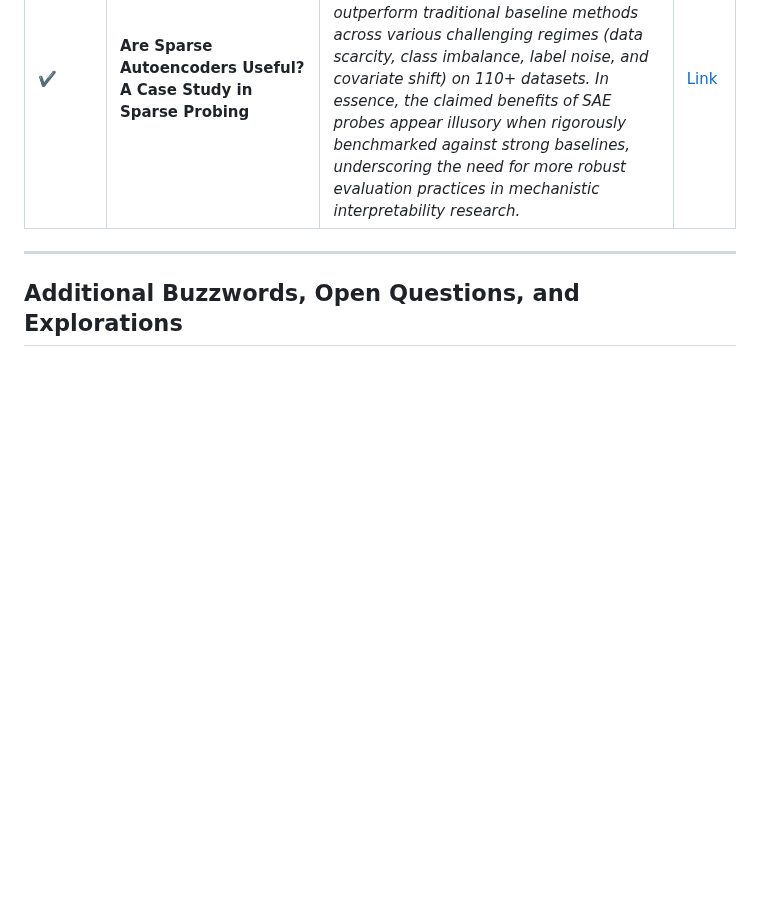
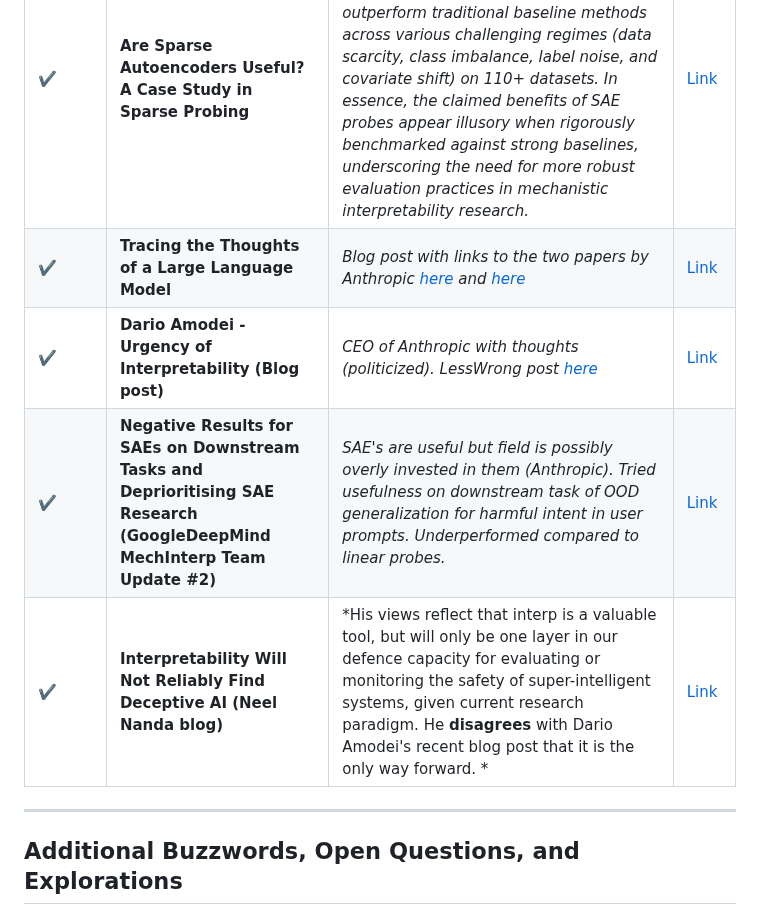
Before and after one commit to JaQtae/MechInterp-L2V, a Markdown page: README.md, the part around the change. Drawn GitHub-style; blank space fills up the shorter version.

Commit message:
Several new posts surrounding SAE's and blog posts

```diff
--- a/README.md
+++ b/README.md
@@ -58,6 +58,10 @@ Materials related to Mechanistic Interpretability using Sparse Autoencoders on L
 | ✔️  | **Jumping Ahead: Improving Reconstruction Fidelity with JumpReLU Sparse Autoencoders**                                          | *Has a positive threshold which indicates when a feature is considered active (and separates it from its magnitude). Alternative to Gated SAE's (Aug vs. Apr), similar interpretability but slightly better reconstruction (at fixed sparsity). Bypasses L0-like loss (L1) and directly uses L0. Estimated via straight-through estimators (STE). Uses KDE to estimate expected probabilities w.r.t. L0 gradient, and they use pseudo-derivatives. Has higher frequency features (like TopK) compared to Gated SAE's, but considered mild improvement of prevailing methods due to no auxillary term.*                         | [Link](https://arxiv.org/pdf/2407.14435)
 | ✔️  | **Sparse Autoencoders Can Interpret Randomly Initialized Transformers**                                          | *They use auto-interp on randomly initialized transformers - the parameters are sampled IID from a Gaussian rather than trained on text data - and find their SAE latents are similarly interpretable as trained variants compared to a control model across different sizes and layers. They conclude (under this metric) this implies the SAE does not capture the computational structure of the model, but rather are inherent to the sparsity of the text data its trained on.*                         | [Link](https://arxiv.org/pdf/2501.17727v1)
 | ✔️  | **Are Sparse Autoencoders Useful? A Case Study in Sparse Probing**                                          | *Concludes that while sparse autoencoder (SAE) probes sometimes show isolated improvements, they do not consistently outperform traditional baseline methods across various challenging regimes (data scarcity, class imbalance, label noise, and covariate shift) on 110+ datasets. In essence, the claimed benefits of SAE probes appear illusory when rigorously benchmarked against strong baselines, underscoring the need for more robust evaluation practices in mechanistic interpretability research.*                         | [Link](https://arxiv.org/pdf/2502.16681)
+| ✔️  | **Tracing the Thoughts of a Large Language Model**                                          | *Blog post with links to the two papers by Anthropic [here](https://transformer-circuits.pub/2025/attribution-graphs/biology.html) and [here](https://transformer-circuits.pub/2025/attribution-graphs/methods.html)*                         | [Link](https://www.lesswrong.com/posts/zsr4rWRASxwmgXfmq/tracing-the-thoughts-of-a-large-language-model)
+| ✔️  | **Dario Amodei - Urgency of Interpretability (Blog post)**                                          | *CEO of Anthropic with thoughts (politicized). LessWrong post [here](https://www.lesswrong.com/posts/SebmGh9HYdd8GZtHA/the-urgency-of-interpretability-dario-amodei)*                         | [Link](https://www.darioamodei.com/post/the-urgency-of-interpretability)
+| ✔️  | **Negative Results for SAEs on Downstream Tasks and Deprioritising SAE Research (GoogleDeepMind MechInterp Team Update #2)**                                          | *SAE's are useful but field is possibly overly invested in them (Anthropic). Tried usefulness on downstream task of OOD generalization for harmful intent in user prompts. Underperformed compared to linear probes.*                         | [Link](https://www.lesswrong.com/posts/4uXCAJNuPKtKBsi28/negative-results-for-saes-on-downstream-tasks)
+| ✔️  | **Interpretability Will Not Reliably Find Deceptive AI (Neel Nanda blog)**                                          | *His views reflect that interp is a valuable tool, but will only be one layer in our defence capacity for evaluating or monitoring the safety of super-intelligent systems, given current research paradigm. He **disagrees** with Dario Amodei's recent blog post that it is the only way forward. *                         | [Link](https://www.lesswrong.com/posts/PwnadG4BFjaER3MGf/interpretability-will-not-reliably-find-deceptive-ai)
 ---
 
 ## Additional Buzzwords, Open Questions, and Explorations
```
